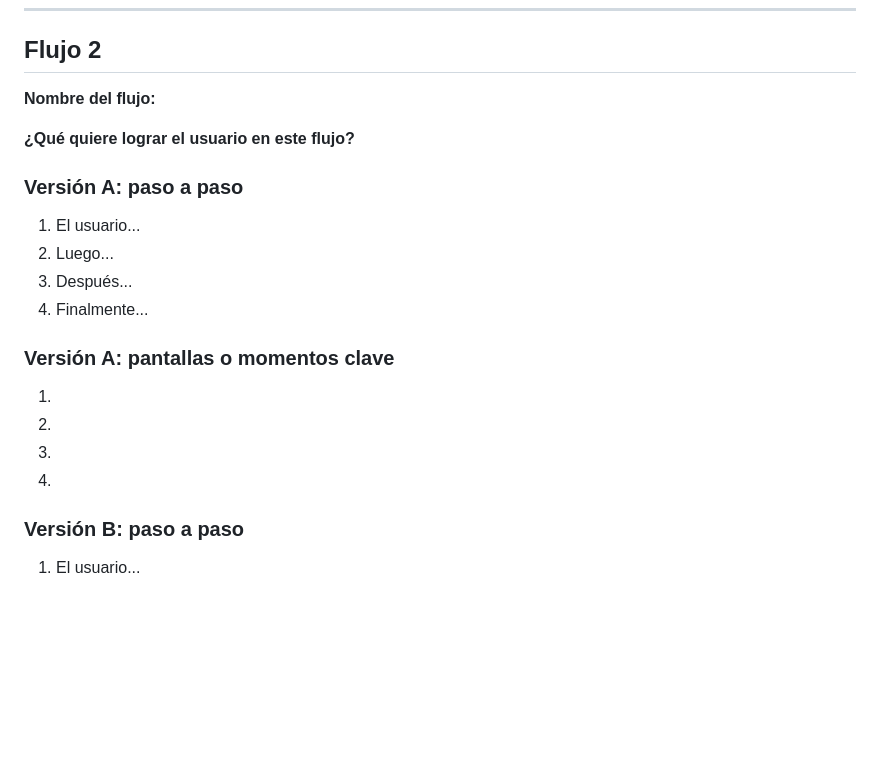
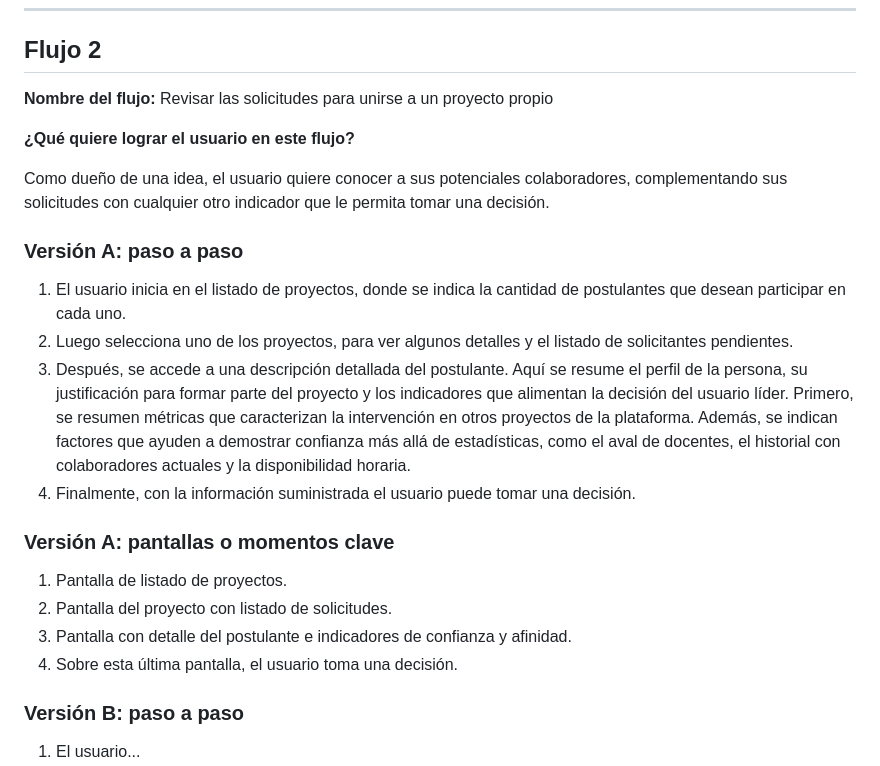
Before and after one commit to kicconsu/design-thinking, a Markdown page: semana-03/plantilla-prototipos-por-flujo.md, the part around the change. Rendered like a GitHub page; blank space fills up the shorter version.

Commit message:
prototipo 2A

```diff
--- a/semana-03/plantilla-prototipos-por-flujo.md
+++ b/semana-03/plantilla-prototipos-por-flujo.md
@@ -86,23 +86,25 @@ Repitan esta estructura para cada flujo priorizado. Si el equipo trabaja solo 2
 
 ## Flujo 2
 
-**Nombre del flujo:**
+**Nombre del flujo:** Revisar las solicitudes para unirse a un proyecto propio
 
 **¿Qué quiere lograr el usuario en este flujo?**
 
+Como dueño de una idea, el usuario quiere conocer a sus potenciales colaboradores, complementando sus solicitudes con cualquier otro indicador que le permita tomar una decisión.
+
 ### Versión A: paso a paso
 
-1. El usuario...
-2. Luego...
-3. Después...
-4. Finalmente...
+1. El usuario inicia en el listado de proyectos, donde se indica la cantidad de postulantes que desean participar en cada uno.
+2. Luego selecciona uno de los proyectos, para ver algunos detalles y el listado de solicitantes pendientes.
+3. Después, se accede a una descripción detallada del postulante. Aquí se resume el perfil de la persona, su justificación para formar parte del proyecto y los indicadores que alimentan la decisión del usuario líder. Primero, se resumen métricas que caracterizan la intervención en otros proyectos de la plataforma. Además, se indican factores que ayuden a demostrar confianza más allá de estadísticas, como el aval de docentes, el historial con colaboradores actuales y la disponibilidad horaria.
+4. Finalmente, con la información suministrada el usuario puede tomar una decisión.
 
 ### Versión A: pantallas o momentos clave
 
-1.
-2.
-3.
-4.
+1. Pantalla de listado de proyectos.
+2. Pantalla del proyecto con listado de solicitudes.
+3. Pantalla con detalle del postulante e indicadores de confianza y afinidad.
+4. Sobre esta última pantalla, el usuario toma una decisión.
 
 ### Versión B: paso a paso
 
```
